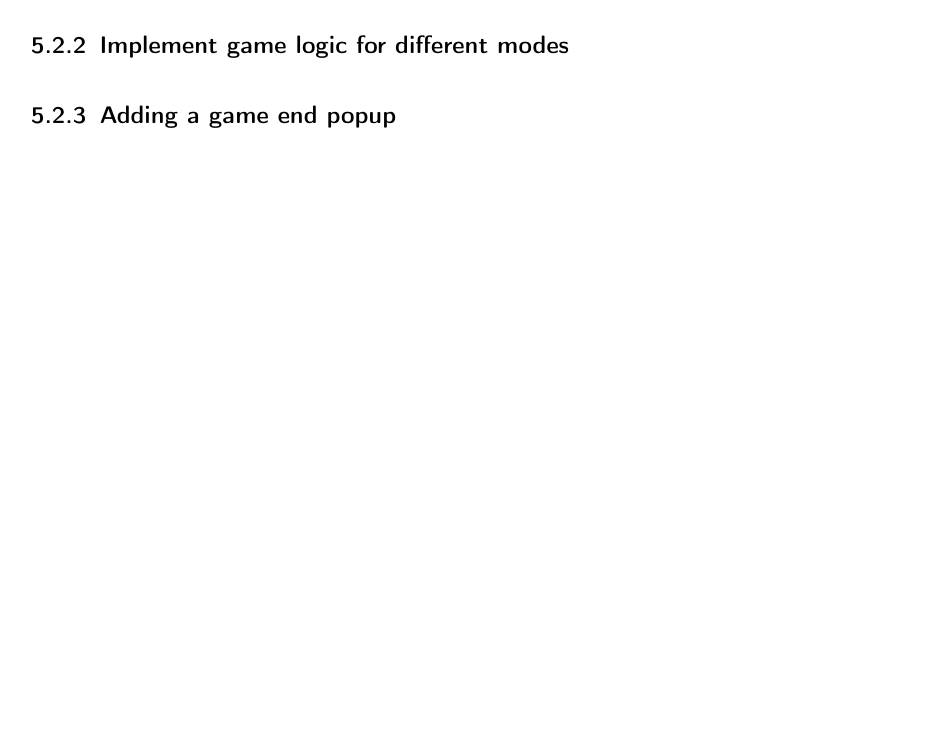
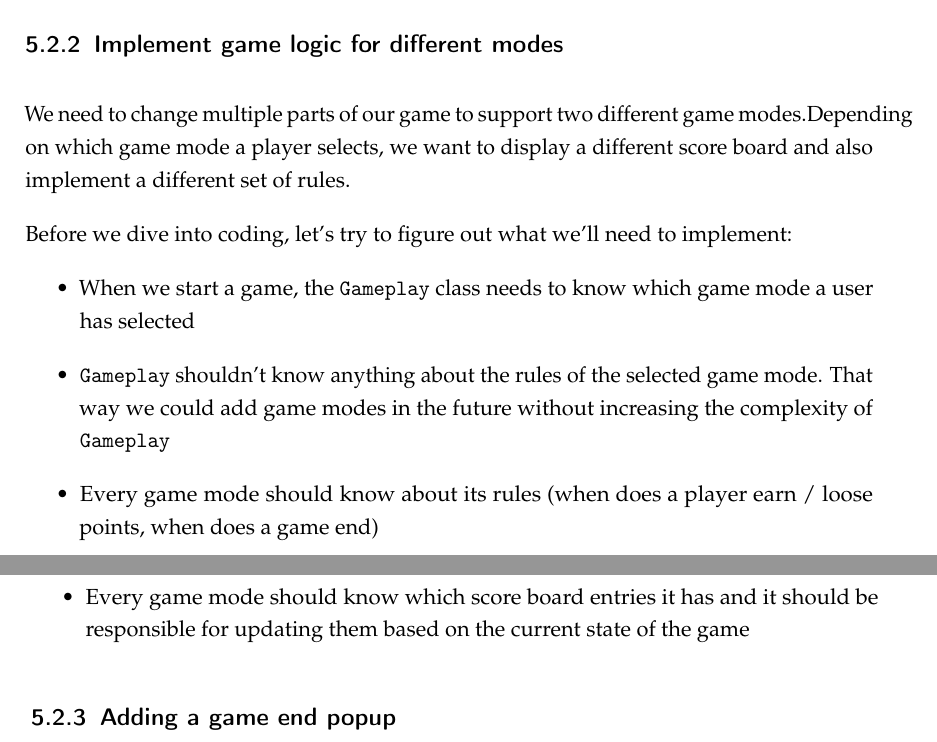
Before and after one commit to SpriteBuilder-Book/Book, a LaTeX thesis (document.tex, which reads Chapters/7_User_Interfaces.tex): part of page 149 of 153 before the commit and two parts of pages 150 and 151 of 155 after it, the two joined at a grey line, cut so that both start at the same text, the shorter picture padded with empty space. Compiled offline with pdfLaTeX.

Commit message:
More chapter 7

```diff
--- a/Chapters/7_User_Interfaces.tex
+++ b/Chapters/7_User_Interfaces.tex
@@ -945,3 +965,19 @@ Drag a \textit{Color Node} from the node library to the stage\ldots
 \subsection{Implement game logic for different modes}
+We need to change multiple parts of our game to support two different game
+modes.Depending on which game mode a player selects, we want to display a different
+score board and also implement a different set of rules.
 
+Before we dive into coding, let's try to figure out what we'll need to
+implement:
+\begin{itemize}
+  \item When we start a game, the \inlinecode{Gameplay} class needs to know
+  which game mode a user has selected
+  \item \inlinecode{Gameplay} shouldn't know
+  anything about the rules of the selected game mode. That way we could add game
+  modes in the future without increasing the complexity of \inlinecode{Gameplay}
+  \item Every game mode should know about its rules (when does a player earn /
+  loose points, when does a game end)
+  \item Every game mode should know which score board entries it has and it
+  should be responsible for updating them based on the current state of the game
+\end{itemize}
 \subsection{Adding a game end popup}
```
Also changed, not shown: diagrams/chapter7/endless_mode_ui.png (added), images/Chapter7/endless_mode_ui.png (added), Chapters/7_User_Interfaces.tex (22 more changed lines).
